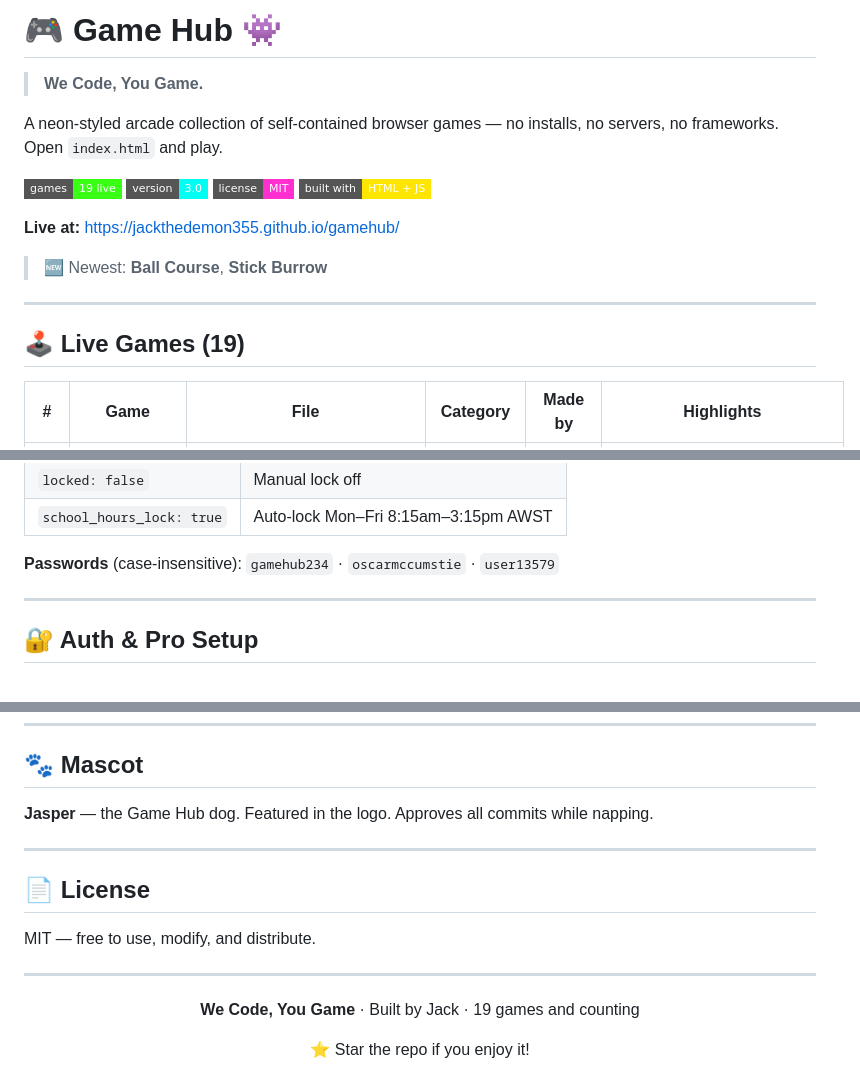
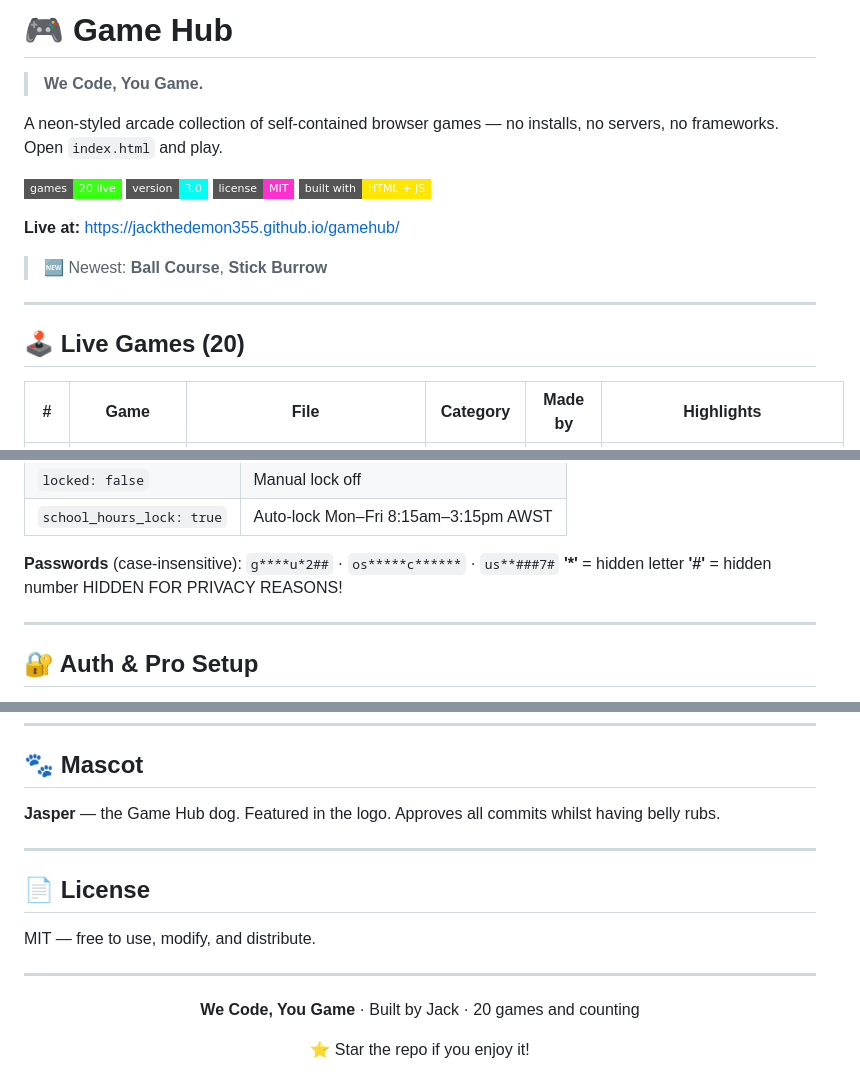
Before and after one commit to JackTheDemon355/gamehub, a Markdown page: README.md, 3 parts joined by grey strips. Drawn GitHub-style; badges without logos.

Commit message:
Update README with new game and privacy changes

```diff
--- a/README.md
+++ b/README.md
@@ -1,10 +1,10 @@
-# 🎮 Game Hub 👾
+# 🎮 Game Hub
 
 > **We Code, You Game.**
 
 A neon-styled arcade collection of self-contained browser games — no installs, no servers, no frameworks. Open `index.html` and play.
 
-![Games](https://img.shields.io/badge/games-19%20live-39ff14?style=flat-square)
+![Games](https://img.shields.io/badge/games-20%20live-39ff14?style=flat-square)
 ![Version](https://img.shields.io/badge/version-3.0-00fff2?style=flat-square)
 ![License](https://img.shields.io/badge/license-MIT-ff2fd0?style=flat-square)
 ![Built with](https://img.shields.io/badge/built%20with-HTML%20%2B%20JS-ffe600?style=flat-square)
@@ -15,7 +15,7 @@ A neon-styled arcade collection of self-contained browser games — no installs,
 
 ---
 
-## 🕹️ Live Games (19)
+## 🕹️ Live Games (20)
 
 | # | Game | File | Category | Made by | Highlights |
 |---|------|------|----------|---------|-----------|
@@ -132,7 +133,10 @@ Edit `lock.json` to control access:
 | `locked: false` | Manual lock off |
 | `school_hours_lock: true` | Auto-lock Mon–Fri 8:15am–3:15pm AWST |
 
-**Passwords** (case-insensitive): `gamehub234` · `oscarmccumstie` · `user13579`
+**Passwords** (case-insensitive): `g****u*2##` · `os*****c******` · `us**###7#`
+**'*'** = hidden letter
+**'#'** = hidden number
+HIDDEN FOR PRIVACY REASONS!
 
 ---
 
@@ -207,7 +211,7 @@ create policy "Users update own" on profiles for update using (auth.uid() = id);
 
 ## 🐾 Mascot
 
-**Jasper** — the Game Hub dog. Featured in the logo. Approves all commits while napping.
+**Jasper** — the Game Hub dog. Featured in the logo. Approves all commits whilst having belly rubs.
 
 ---
 
@@ -219,7 +223,7 @@ MIT — free to use, modify, and distribute.
 
 <div align="center">
 
-**We Code, You Game** · Built by Jack · 19 games and counting
+**We Code, You Game** · Built by Jack · 20 games and counting
 
 ⭐ Star the repo if you enjoy it!
 
```
Also changed, not shown: other parts of README.md (+2 -1 lines).
